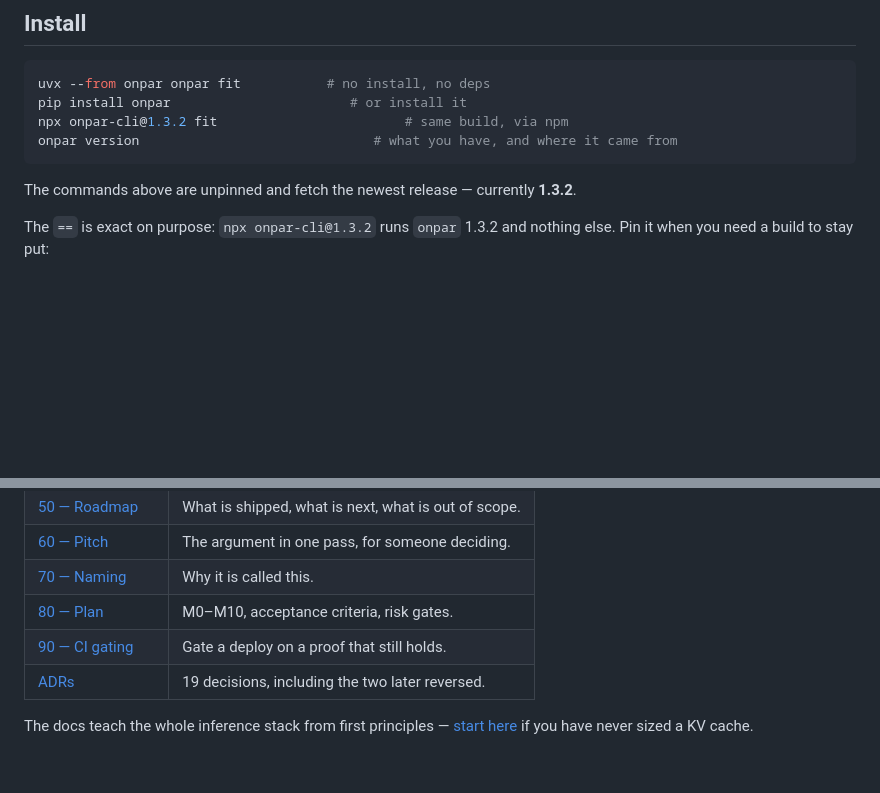
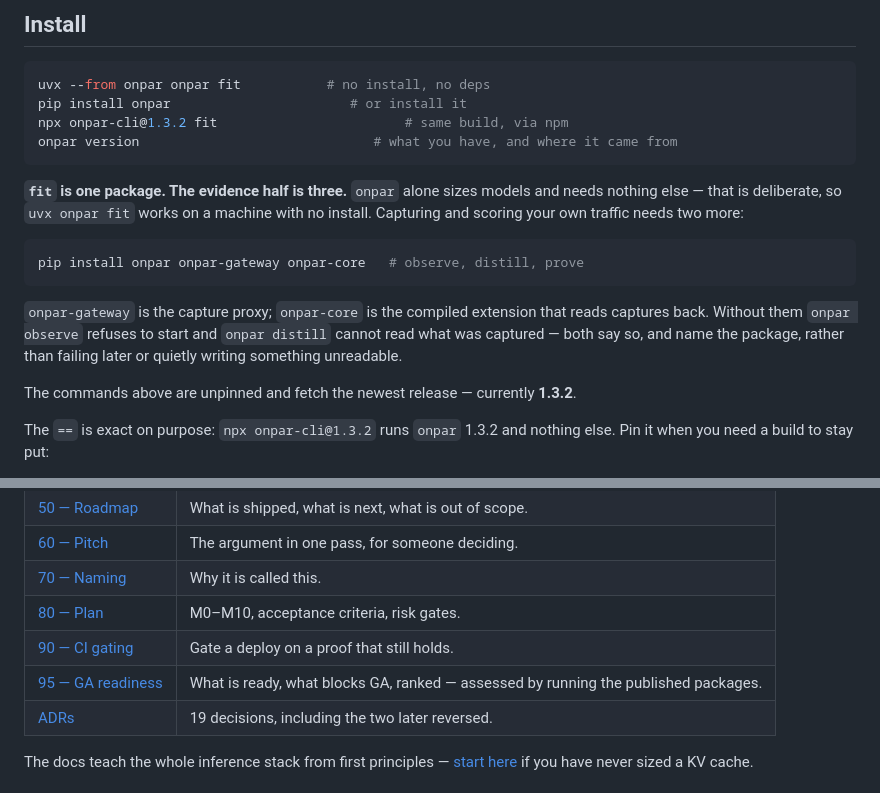
Before and after one commit to dshakes/clickllm, a Markdown page: README.md, 2 parts joined by grey strips. Drawn GitHub-style; blank space fills up the shorter version.

````diff
--- a/README.md
+++ b/README.md
@@ -299,6 +299,19 @@ npx onpar-cli@1.3.2 fit                        # same build, via npm
 onpar version                              # what you have, and where it came from
 ```
 
+**`fit` is one package. The evidence half is three.** `onpar` alone sizes models
+and needs nothing else — that is deliberate, so `uvx onpar fit` works on a machine
+with no install. Capturing and scoring your own traffic needs two more:
+
+```bash
+pip install onpar onpar-gateway onpar-core   # observe, distill, prove
+```
+
+`onpar-gateway` is the capture proxy; `onpar-core` is the compiled extension that
+reads captures back. Without them `onpar observe` refuses to start and `onpar
+distill` cannot read what was captured — both say so, and name the package, rather
+than failing later or quietly writing something unreadable.
+
 The commands above are unpinned and fetch the newest release — currently **1.3.2**.
 
 The `==` is exact on purpose: `npx onpar-cli@1.3.2` runs `onpar` 1.3.2 and nothing else.
@@ -364,6 +377,7 @@ the response is buffered.
 | [70 — Naming](docs/70-naming.md) | Why it is called this. |
 | [80 — Plan](docs/80-implementation-plan.md) | M0–M10, acceptance criteria, risk gates. |
 | [90 — CI gating](docs/90-ci-gating.md) | Gate a deploy on a proof that still holds. |
+| [95 — GA readiness](docs/95-ga-readiness.md) | What is ready, what blocks GA, ranked — assessed by running the published packages. |
 | [ADRs](docs/adr/) | 19 decisions, including the two later reversed. |
 
 The docs teach the whole inference stack from first principles —
````
Also changed, not shown: docs/50-roadmap.md (+8 -1 lines), docs/95-ga-readiness.md (added, +154 -0 lines).
